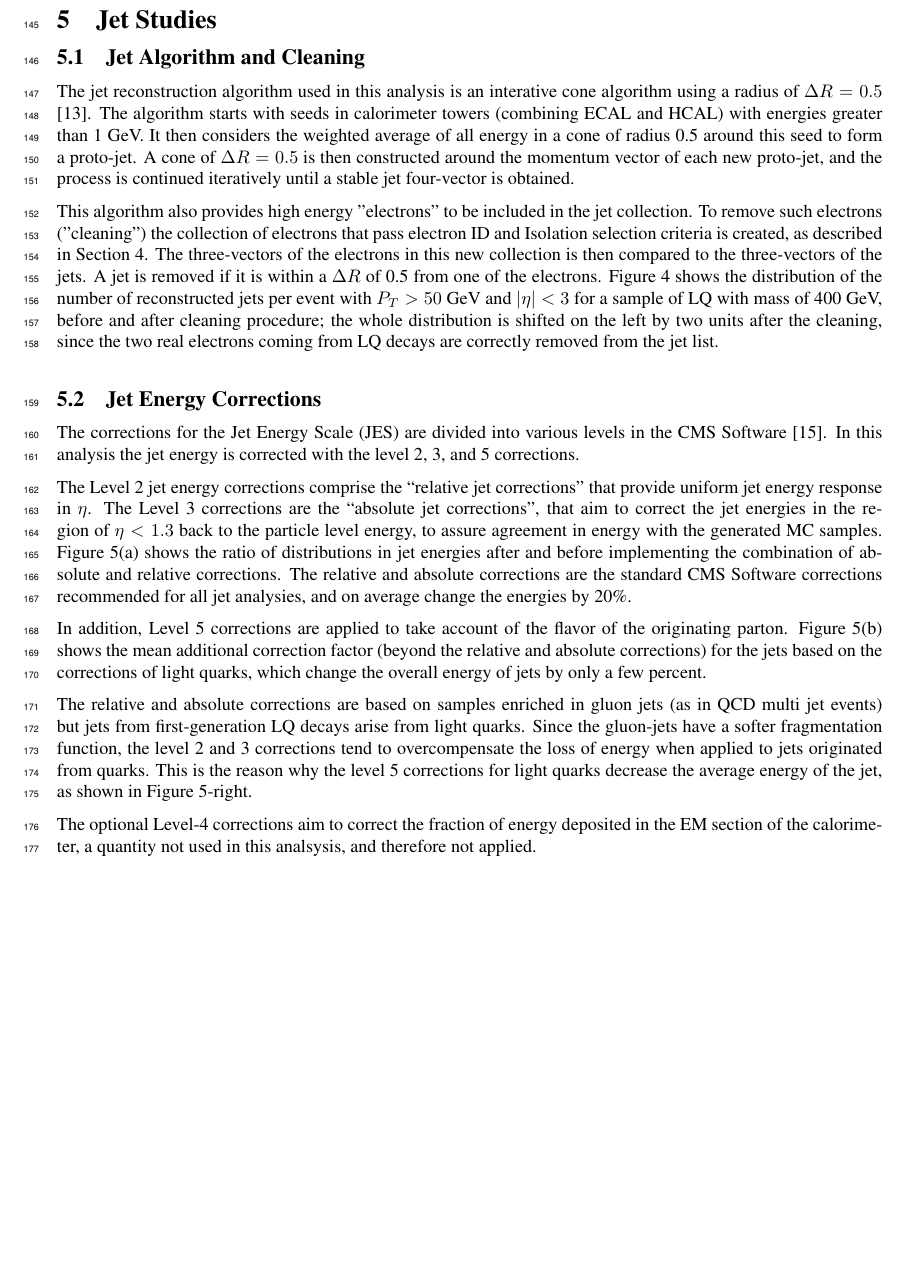
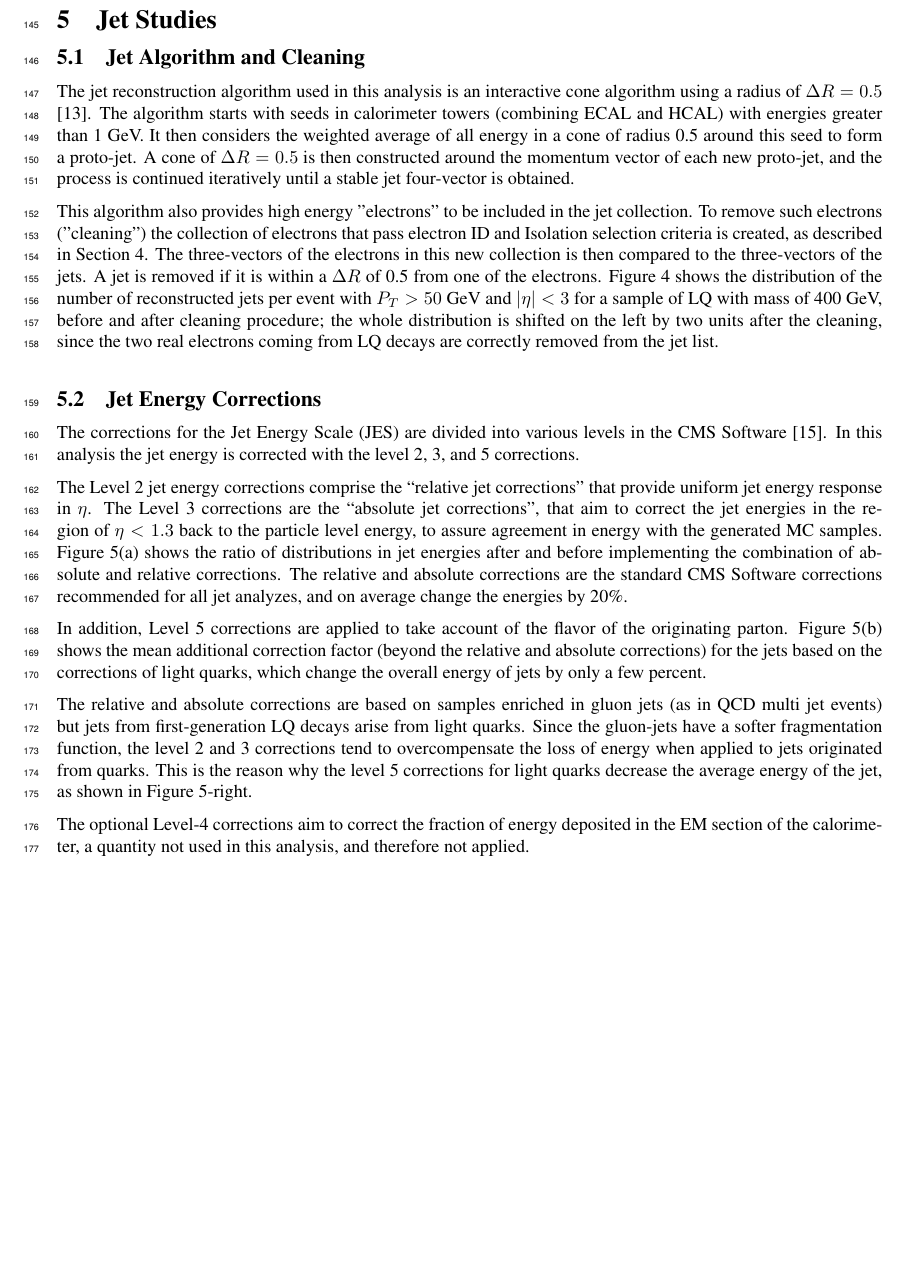
Before and after one commit to CMSLQ/LaTex, a LaTeX thesis (AnalysisNote/main.tex, which reads AnalysisNote/jet.tex): part of page 9 of 25, cut so that both start at the same text. Compiled offline with LaTeX, dvips and Ghostscript.

Commit message:
Spell check done

```diff
--- a/AnalysisNote/jet.tex
+++ b/AnalysisNote/jet.tex
@@ -7,7 +7,7 @@
 %monicava.web.cern.ch/monicava/Talks/JetTutorial130.pdf
 %http://64.233.169.104/search?q=cache:ON_R5d7inNQJ:arxiv.org/pdf/0705.2696+iterative+cone+algorithm&hl=en&ct=clnk&cd=1&gl=us&client=firefox-a
 
-The jet reconstruction algorithm used in this analysis is an interative cone algorithm using a radius of $\Delta R=0.5$ \cite{JetAlg}.
+The jet reconstruction algorithm used in this analysis is an interactive cone algorithm using a radius of $\Delta R=0.5$ \cite{JetAlg}.
 The algorithm starts with seeds in calorimeter towers (combining ECAL and HCAL) with energies greater than
 1 GeV. It then considers the weighted average of all energy in a cone of radius 0.5 around this seed to form a proto-jet.
 A cone of $\Delta R = 0.5$ is then constructed around the momentum vector of each new proto-jet,
@@ -51,7 +51,7 @@ The Level 3 corrections are the ``absolute jet corrections'', that aim to correc
 region of $\eta < 1.3$ back to the particle level energy, to assure agreement in energy with the generated MC samples.
 Figure~\ref{fig:CorrRatios}(a) shows the ratio of distributions in jet energies after and before implementing
 the combination of absolute and relative corrections.
-The relative and absolute corrections are the standard CMS Software corrections recommended for all jet analysies,
+The relative and absolute corrections are the standard CMS Software corrections recommended for all jet analyzes,
 and on average change the energies by 20\%.
 
 In addition, Level 5 corrections are applied to take account of the flavor of the originating parton.
@@ -65,7 +65,7 @@ from quarks. This is the reason why the level 5 corrections for light quarks dec
 as shown in Figure~\ref{fig:CorrRatios}-right.
 
 The optional Level-4 corrections aim to correct the fraction of energy deposited in the EM section of the calorimeter,
-a quantity not used in this analsysis, and therefore not applied.
+a quantity not used in this analysis, and therefore not applied.
 %Level 7 corrections correct the energy of a jet back to the energy of its parton.
 %This is based on specific production processes, such as light quark jets from dijet production or charm quarks from ttbar decays.
 %There is no general correction function of this kind available for a LQ analysis.
```
Also changed, not shown: AnalysisNote/elec.tex (+2 -2 lines).
